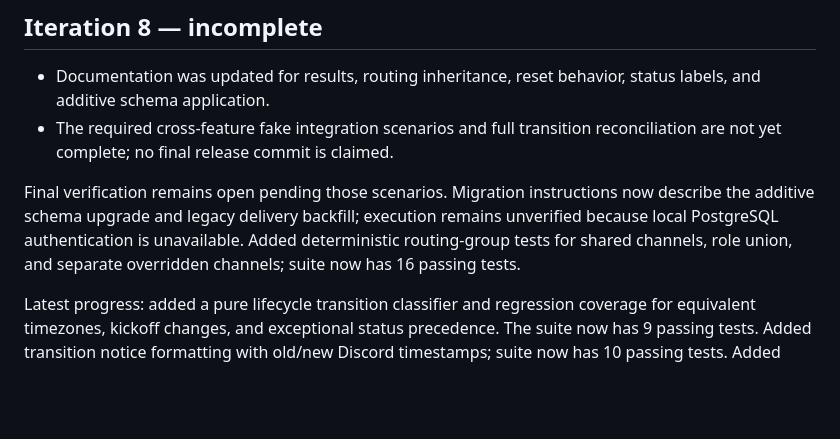
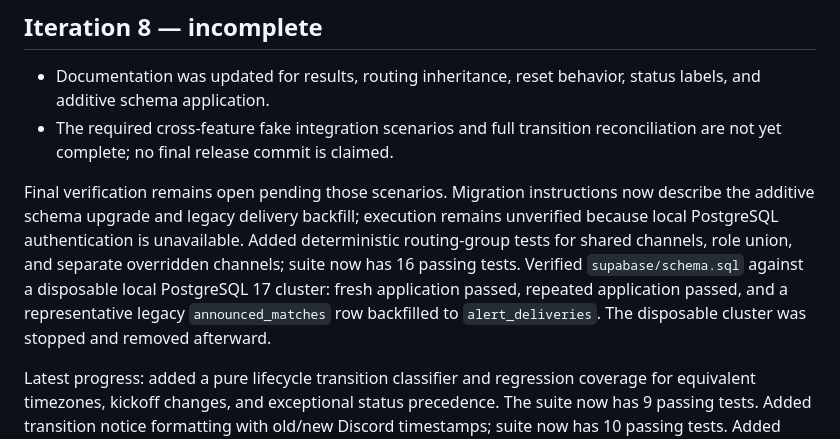
Before and after one commit to BarcaBoy109/match-alert, a Markdown page: IMPLEMENTATION_PROGRESS.md, the part around the change. Rendered like a GitHub page; blank space fills up the shorter version.

Commit message:
test: verify PostgreSQL schema migration locally

```diff
--- a/IMPLEMENTATION_PROGRESS.md
+++ b/IMPLEMENTATION_PROGRESS.md
@@ -36,6 +36,7 @@ Iteration 3: add durable lifecycle snapshots and additive database schema suppor
 Final verification remains open pending those scenarios.
 Migration instructions now describe the additive schema upgrade and legacy delivery backfill; execution remains unverified because local PostgreSQL authentication is unavailable.
 Added deterministic routing-group tests for shared channels, role union, and separate overridden channels; suite now has 16 passing tests.
+Verified `supabase/schema.sql` against a disposable local PostgreSQL 17 cluster: fresh application passed, repeated application passed, and a representative legacy `announced_matches` row backfilled to `alert_deliveries`. The disposable cluster was stopped and removed afterward.
 
 Latest progress: added a pure lifecycle transition classifier and regression coverage for equivalent timezones, kickoff changes, and exceptional status precedence. The suite now has 9 passing tests.
 Added transition notice formatting with old/new Discord timestamps; suite now has 10 passing tests.
```
